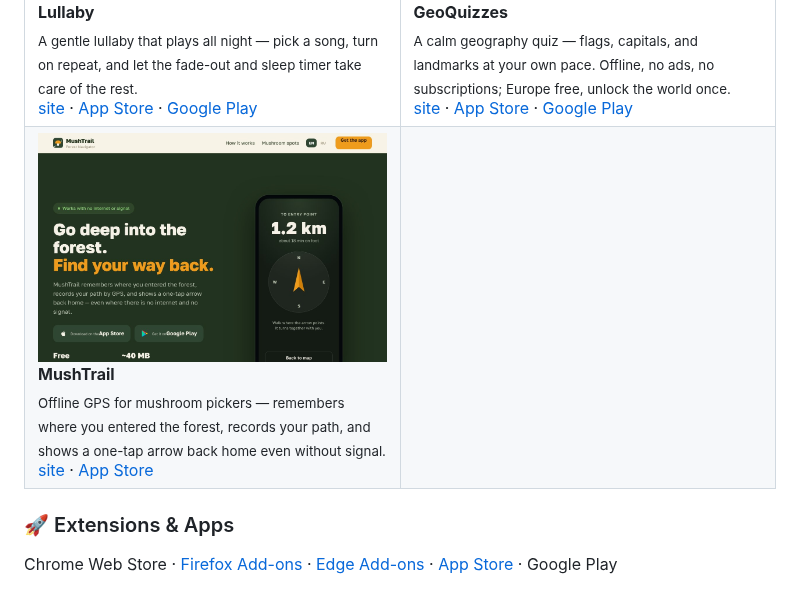
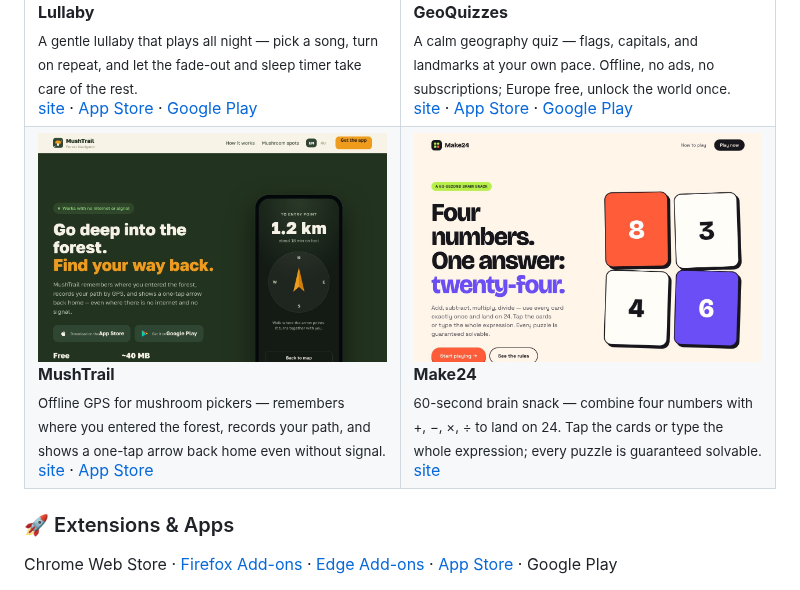
Before and after one commit to ivanlukichev/ivanlukichev, a Markdown page: README.md, the part around the change. GitHub-like rendering; pictures changed too: assets/make24-preview.jpg (added).

Commit message:
Add Make24 (make24online.com) card
Co-Authored-By: Claude Opus 4.7 (1M context) <noreply@anthropic.com>

```diff
--- a/README.md
+++ b/README.md
@@ -287,7 +287,12 @@ Browser games built for quick play sessions.
       <sub>Offline GPS for mushroom pickers — remembers where you entered the forest, records your path, and shows a one-tap arrow back home even without signal.</sub><br>
       <a href="https://mushtrail.com/">site</a> · <a href="https://apps.apple.com/app/id6792751719">App Store</a>
     </td>
-    <td width="50%" valign="top"></td>
+    <td width="50%" valign="top">
+      <a href="https://make24online.com/"><img src="assets/make24-preview.jpg" alt="Make24 preview"></a><br>
+      <strong>Make24</strong><br>
+      <sub>60-second brain snack — combine four numbers with +, −, ×, ÷ to land on 24. Tap the cards or type the whole expression; every puzzle is guaranteed solvable.</sub><br>
+      <a href="https://make24online.com/">site</a>
+    </td>
   </tr>
 </table>
 
```
